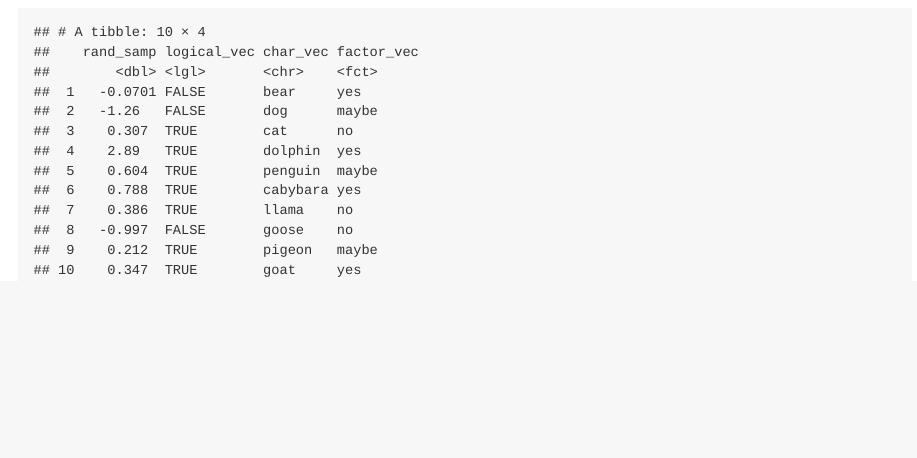
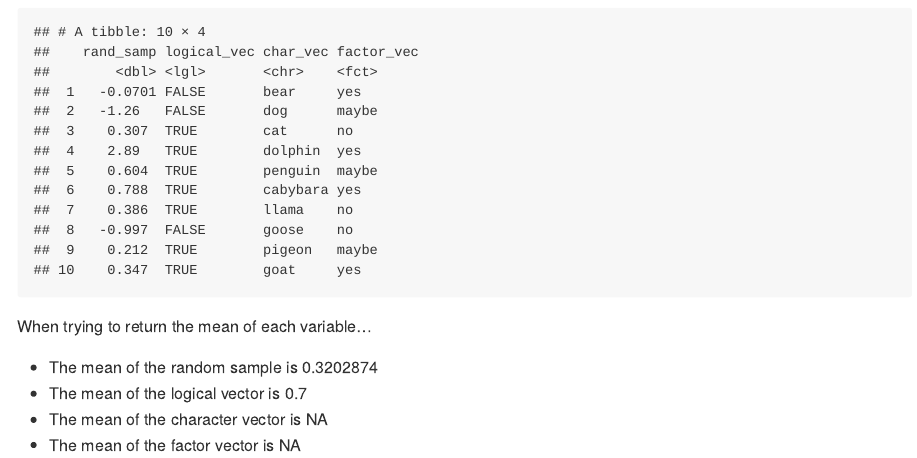
Before and after one commit to sd3730/p8105_hw1_sd3730, an R Markdown document (p8105_hw1_sd3730.Rmd): the page in a window 1100 px wide, from 1560 px down. Rendered offline with R 4.5, knitr and Pandoc, with nearby package versions; code that draws random numbers runs with fixed seeds of ours; long lines of code are wrapped.

Commit message:
Take the mean of each variable in the dataframe by using the pull function

````diff
--- a/p8105_hw1_sd3730.Rmd
+++ b/p8105_hw1_sd3730.Rmd
@@ -49,3 +49,10 @@ This is the dataframe output.
 ```{r display_table, echo = FALSE}
 print(hw1_df)
 ```
+
+When trying to return the mean of each variable...
+
+* The mean of the random sample is `r mean(pull(hw1_df, rand_samp))`
+* The mean of the logical vector is `r mean(pull(hw1_df, logical_vec))`
+* The mean of the character vector is `r mean(pull(hw1_df, char_vec))`
+* The mean of the factor vector is `r mean(pull(hw1_df, factor_vec))`
````
